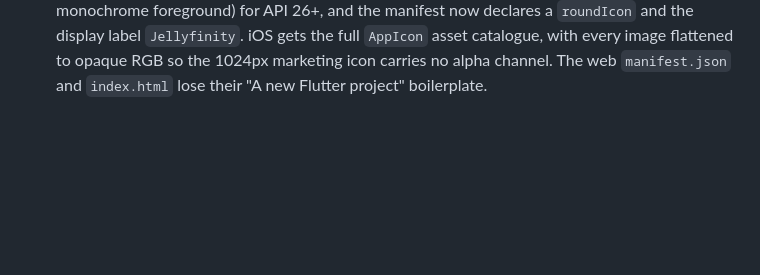
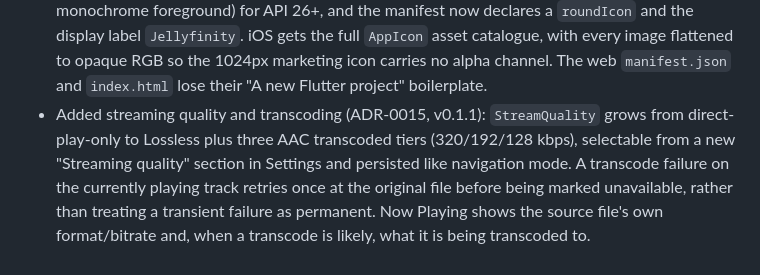
Before and after one commit to BenGroll/Jellyfinity-Client, a Markdown page: CHANGELOG.md, the part around the change. Drawn GitHub-style; blank space fills up the shorter version.

```diff
--- a/CHANGELOG.md
+++ b/CHANGELOG.md
@@ -219,3 +219,12 @@ All notable changes to Jellyfinity are documented here.
   asset catalogue, with every image flattened to opaque RGB so the
   1024px marketing icon carries no alpha channel. The web `manifest.json`
   and `index.html` lose their "A new Flutter project" boilerplate.
+- Added streaming quality and transcoding (ADR-0015, v0.1.1):
+  `StreamQuality` grows from direct-play-only to Lossless plus three AAC
+  transcoded tiers (320/192/128 kbps), selectable from a new "Streaming
+  quality" section in Settings and persisted like navigation mode. A
+  transcode failure on the currently playing track retries once at the
+  original file before being marked unavailable, rather than treating a
+  transient failure as permanent. Now Playing shows the source file's own
+  format/bitrate and, when a transcode is likely, what it is being
+  transcoded to.
```
Also changed, not shown: docs/adr/ADR-0015-streaming-quality-and-transcoding.md (added, +194 -0 lines).
